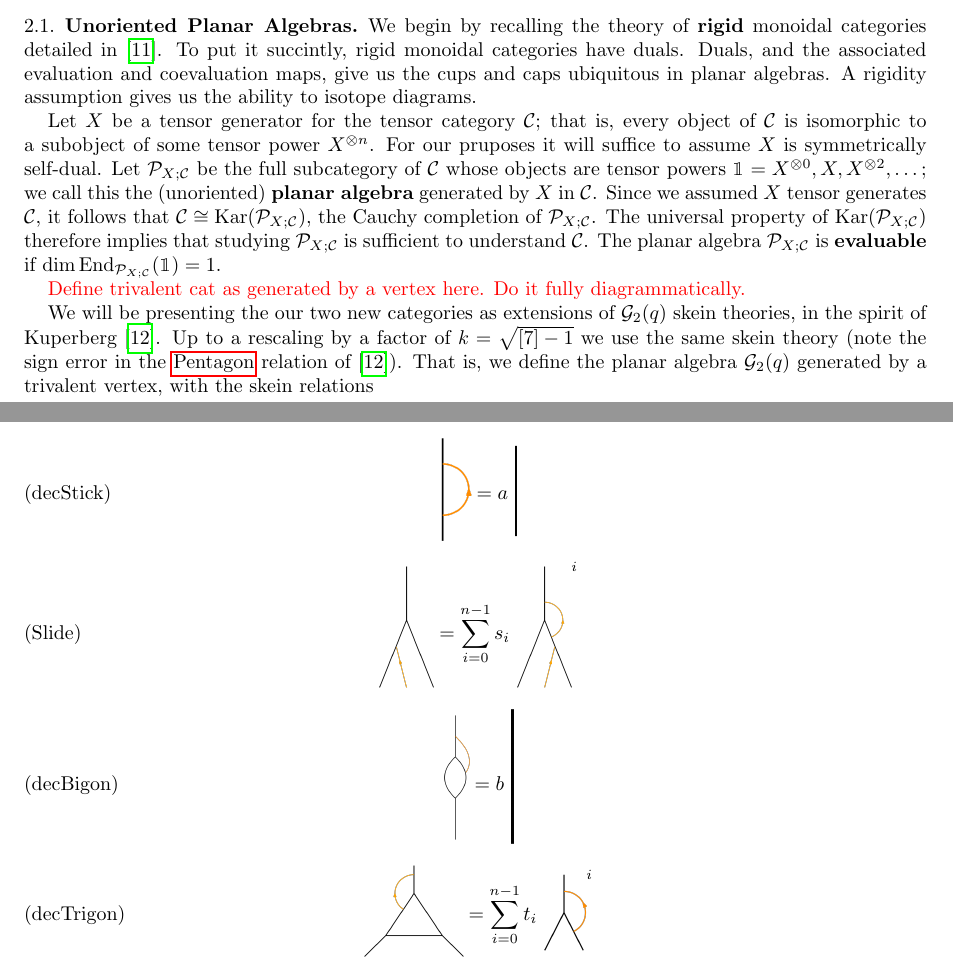
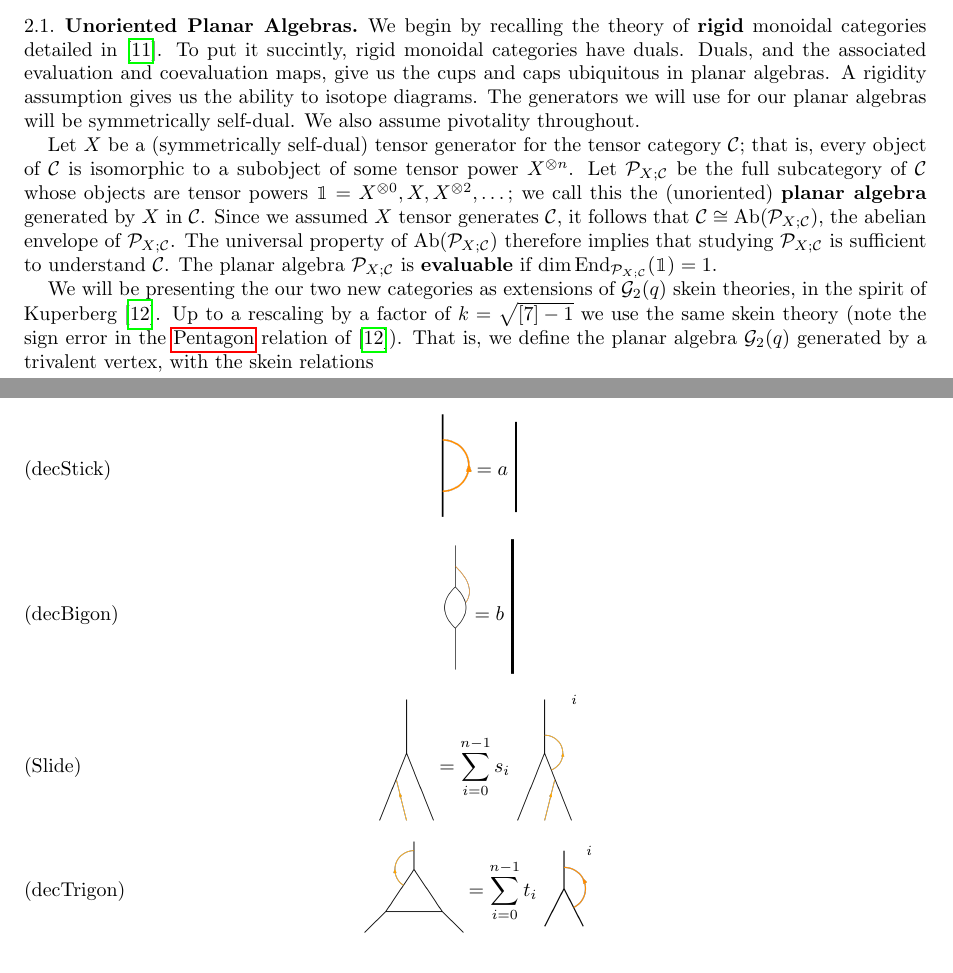
Before and after one commit to chill1017/quantum_subgroups_G2, a LaTeX paper (main.tex, which reads prelim.tex, skein-theory.tex): two parts of pages 2 and 8 of 18, joined at a grey line, cut so that both start at the same text. Compiled offline with pdfLaTeX.

Commit message:
quick changes. done today

```diff
--- a/prelim.tex
+++ b/prelim.tex
@@ -9,17 +9,18 @@ We begin by recalling the theory of {\bf rigid} monoidal categories detailed in
 To put it succintly, rigid monoidal categories have duals.
 Duals, and the associated evaluation and coevaluation maps, give us the cups and caps ubiquitous in planar algebras.
 A rigidity assumption gives us the ability to isotope diagrams.
+The generators we will use for our planar algebras will be symmetrically self-dual.
+We also assume pivotality throughout.
 
-Let $X$ be a tensor generator for the tensor category $\CC$;
+Let $X$ be a (symmetrically self-dual) tensor generator for the tensor category $\CC$;
 that is, every object of $\CC$ is isomorphic to a subobject of some tensor power $X^{\otimes n}$.
-For our pruposes it will suffice to assume $X$ is symmetrically self-dual.
 Let $\PP_{X;\CC}$ be the full subcategory of $\CC$ whose objects are tensor powers $\unit=X^{\otimes0},X,X^{\otimes2},\dots$;
 we call this the (unoriented) {\bf planar algebra} generated by $X$ in $\CC$.
-Since we assumed $X$ tensor generates $\CC$, it follows that $\CC \cong \Kar(\PP_{X;\CC})$, the Cauchy completion of $\PP_{X;\CC}$.
-The universal property of $\Kar(\PP_{X;\CC})$ therefore implies that studying $\PP_{X;\CC}$ is sufficient to understand $\CC$.
+Since we assumed $X$ tensor generates $\CC$, it follows that $\CC \cong \Ab(\PP_{X;\CC})$,
+the abelian envelope of $\PP_{X;\CC}$.
+The universal property of $\Ab(\PP_{X;\CC})$ therefore implies
+that studying $\PP_{X;\CC}$ is sufficient to understand $\CC$.
 The planar algebra $\PP_{X;\CC}$ is {\bf evaluable} if $\dim\End_{\PP_{X;\CC}}(\unit)=1$.
-
-\red{Define trivalent cat as generated by a vertex here. Do it fully diagrammatically.}
 
 We will be presenting the our two new categories as extensions of $\GG_2(q)$ skein theories, in the spirit of Kuperberg \cite{Kuperberg}.
 Up to a rescaling by a factor of $k = \sqrt{[7]-1}$ we use the same skein theory (note the sign error in the \ref{eq:Pentagon} relation of \cite{Kuperberg}).
--- a/skein-theory.tex
+++ b/skein-theory.tex
@@ -100,16 +100,16 @@ Finally we define the class of categories we will be working with, and show they
         = a \skein{/skein_figs/stick}{0.1}
     \end{equation*}
 
+    \begin{equation*}\tag{decBigon}
+        \skein{/skein_figs/g_bigon2}{0.1} = b \skein{/skein_figs/stick}{0.15}
+    \end{equation*}
+
     \begin{equation*}\tag{Slide}
         \skein{/skein_figs/slide_LHS}{0.1}
         = \sum_{i=0}^{n-1} s_i \skein{/skein_figs/slide_RHS2}{0.1}^i
     \end{equation*}
 
-    \begin{equation*}\tag{decBigon}
-        \skein{/skein_figs/g_bigon2}{0.1} = b \skein{/skein_figs/stick}{0.15}
-    \end{equation*}
-
-     \begin{equation*}\tag{decTrigon}
+    \begin{equation*}\tag{decTrigon}
         \skein{/skein_figs/trigon_singly}{0.1}
         = \sum_{i=0}^{n-1} t_i \skein{/skein_figs/rightUp}{0.1}^i
     \end{equation*}\label{eq:decTrigon}
```
Also changed, not shown: main.pdf, prelim.tex (2 more changed lines).
